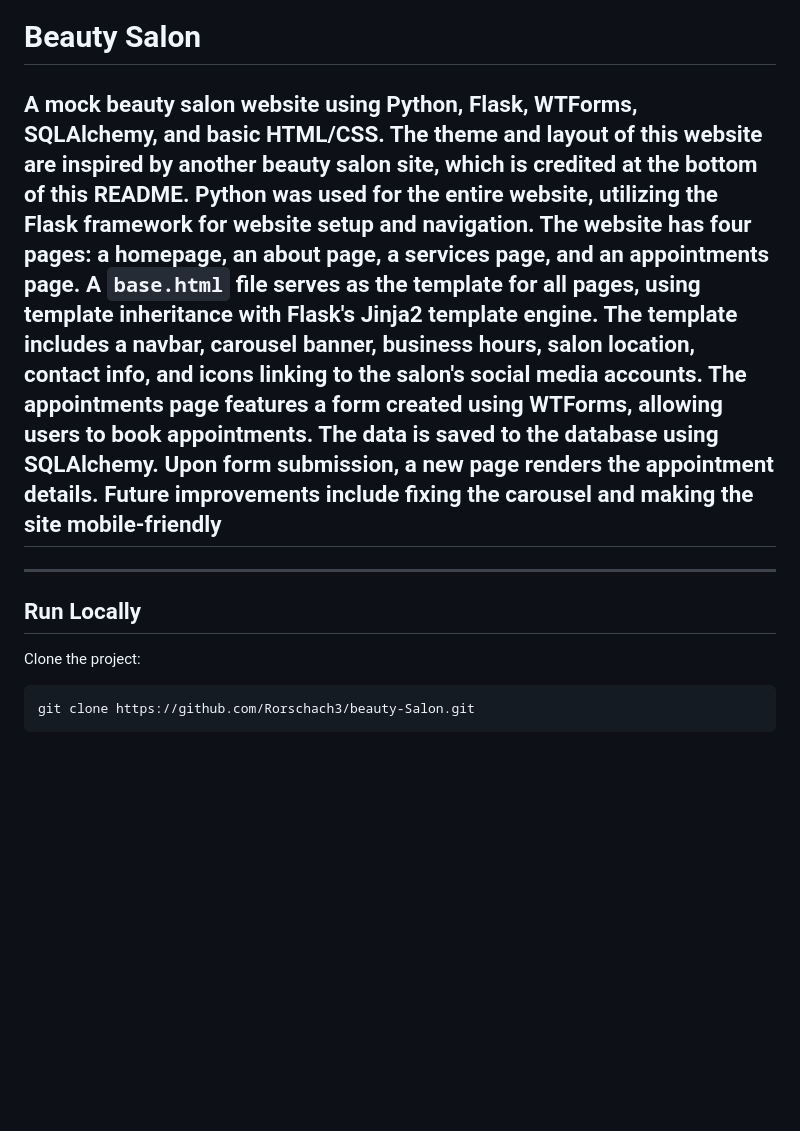
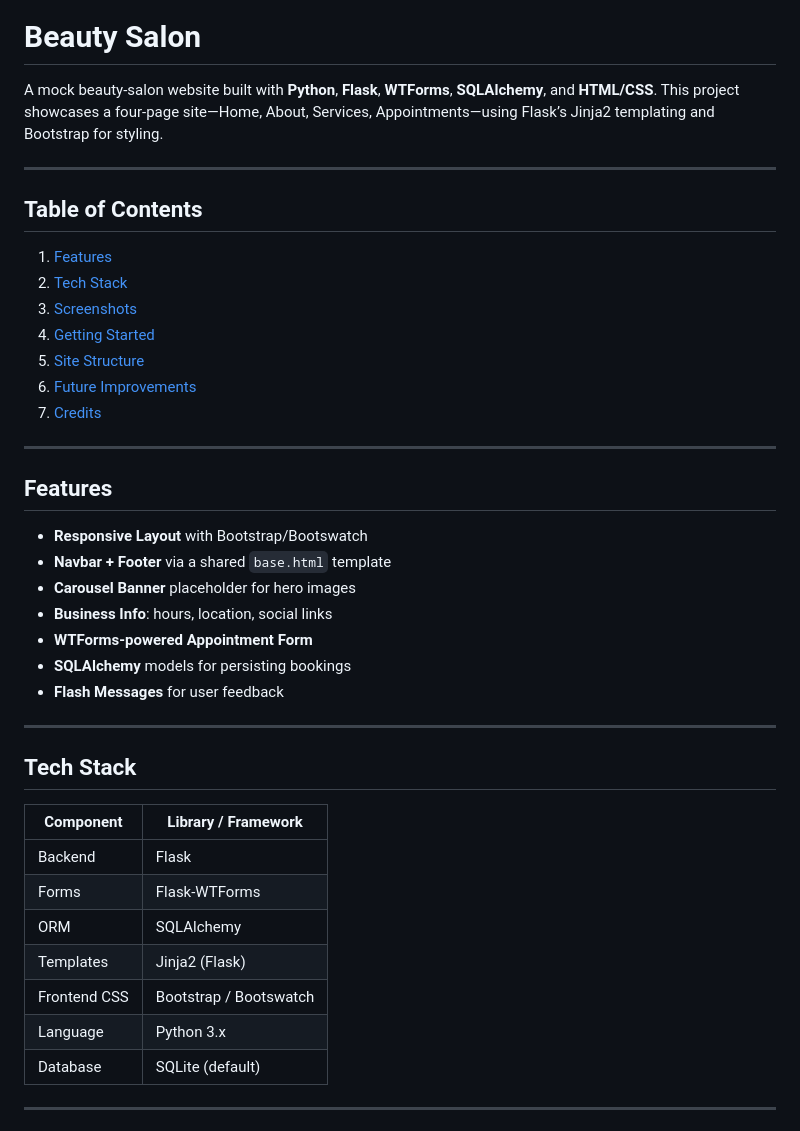
Before and after one commit to Rorschach3/beauty-Salon, a Markdown page: README.md, the part around the change printed below. GitHub-like rendering; blank space fills up the shorter version.

````diff
--- a/README.md
+++ b/README.md
@@ -1,12 +7,44 @@
 # Beauty Salon
 
-## A mock beauty salon website using Python, Flask, WTForms, SQLAlchemy, and basic HTML/CSS. The theme and layout of this website are inspired by another beauty salon site, which is credited at the bottom of this README. Python was used for the entire website, utilizing the Flask framework for website setup and navigation. The website has four pages: a homepage, an about page, a services page, and an appointments page. A `base.html` file serves as the template for all pages, using template inheritance with Flask's Jinja2 template engine. The template includes a navbar, carousel banner, business hours, salon location, contact info, and icons linking to the salon's social media accounts. The appointments page features a form created using WTForms, allowing users to book appointments. The data is saved to the database using SQLAlchemy. Upon form submission, a new page renders the appointment details. Future improvements include fixing the carousel and making the site mobile-friendly
+A mock beauty-salon website built with **Python**, **Flask**, **WTForms**, **SQLAlchemy**, and **HTML/CSS**. This project showcases a four-page site—Home, About, Services, Appointments—using Flask’s Jinja2 templating and Bootstrap for styling.
 
 ---
 
-## Run Locally
+## Table of Contents
 
-Clone the project:
+1. [Features](#features)
+2. [Tech Stack](#tech-stack)
+3. [Screenshots](#screenshots)
+4. [Getting Started](#getting-started)
+5. [Site Structure](#site-structure)
+6. [Future Improvements](#future-improvements)
+7. [Credits](#credits)
 
-```sh
-git clone https://github.com/Rorschach3/beauty-Salon.git
+---
+
+## Features
+
+* **Responsive Layout** with Bootstrap/Bootswatch
+* **Navbar + Footer** via a shared `base.html` template
+* **Carousel Banner** placeholder for hero images
+* **Business Info**: hours, location, social links
+* **WTForms-powered Appointment Form**
+* **SQLAlchemy** models for persisting bookings
+* **Flash Messages** for user feedback
+
+---
+
+## Tech Stack
+
+| Component    | Library / Framework    |
+| ------------ | ---------------------- |
+| Backend      | Flask                  |
+| Forms        | Flask-WTForms          |
+| ORM          | SQLAlchemy             |
+| Templates    | Jinja2 (Flask)         |
+| Frontend CSS | Bootstrap / Bootswatch |
+| Language     | Python 3.x             |
+| Database     | SQLite (default)       |
+
+---
+
````
Also changed, not shown: other parts of README.md (+108 -72 lines).
